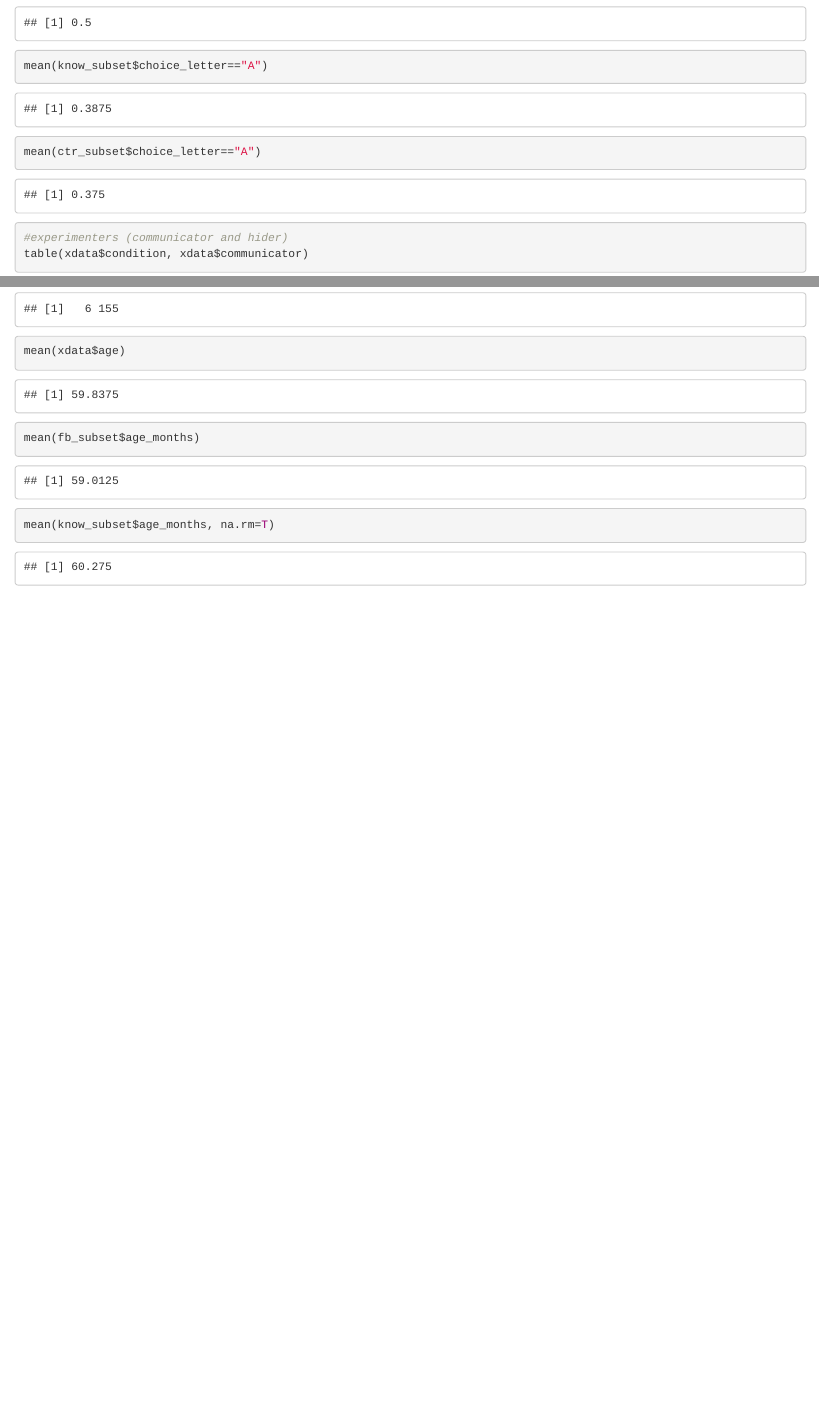
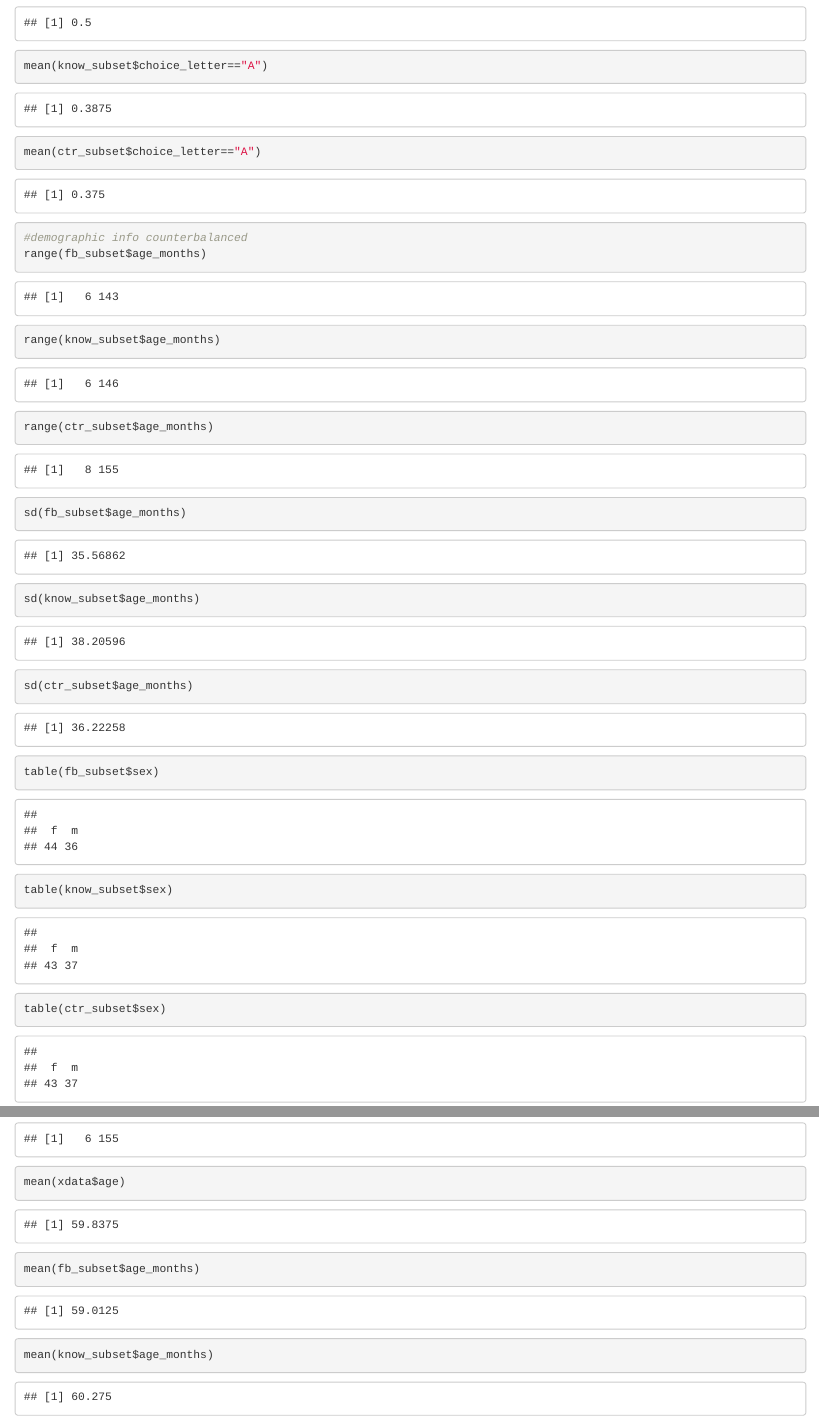
Before and after one commit to lonardol/auditory_false_belief_dogs, an R Markdown document (Auditory_FB_analyses.Rmd): the page in a window 1100 px wide, from 2740 px down, and a second part further down, joined at a grey line. Rendered offline with R 4.5, knitr and Pandoc, with nearby package versions.

Commit message:
Update Auditory_FB_analyses.Rmd

```diff
--- a/Auditory_FB_analyses.Rmd
+++ b/Auditory_FB_analyses.Rmd
@@ -62,6 +62,17 @@ mean(fb_subset$choice_letter=="A")
 mean(know_subset$choice_letter=="A")
 mean(ctr_subset$choice_letter=="A")
 
+#demographic info counterbalanced
+range(fb_subset$age_months)
+range(know_subset$age_months)
+range(ctr_subset$age_months)
+sd(fb_subset$age_months)
+sd(know_subset$age_months)
+sd(ctr_subset$age_months)
+table(fb_subset$sex)
+table(know_subset$sex)
+table(ctr_subset$sex)
+
 #experimenters (communicator and hider)
 table(xdata$condition, xdata$communicator)
 table(xdata$condition, xdata$hider)
@@ -74,7 +85,7 @@ table(xdata$choice_letter, xdata$experimenter_dyad)
 range(xdata$age)
 mean(xdata$age)
 mean(fb_subset$age_months)
-mean(know_subset$age_months, na.rm=T)
+mean(know_subset$age_months)
 mean(ctr_subset$age_months)
 #how many <2 years in each condition
 sum(fb_subset$age_months<24) #9
```
